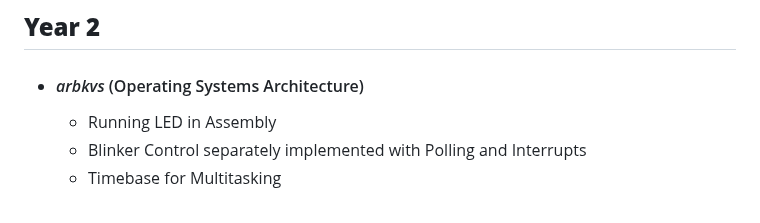
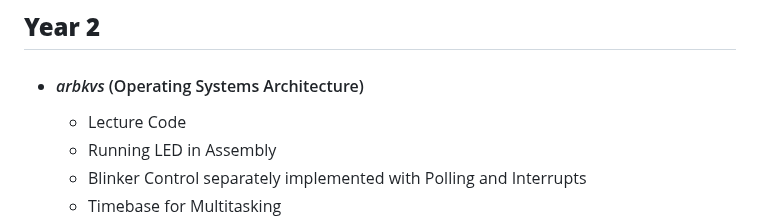
Before and after one commit to moussaka-crypto/uni, a Markdown page: README.md, the part around the change. Rendered like a GitHub page.

```diff
--- a/README.md
+++ b/README.md
@@ -39,6 +39,7 @@
 
 ## **Year 2**
    * #### _arbkvs_ (Operating Systems Architecture)
+       * Lecture Code
        * Running LED in Assembly
        * Blinker Control separately implemented with Polling and Interrupts
        * Timebase for Multitasking
```
